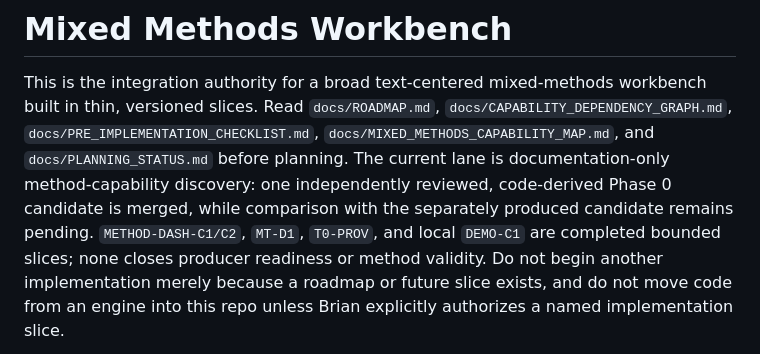
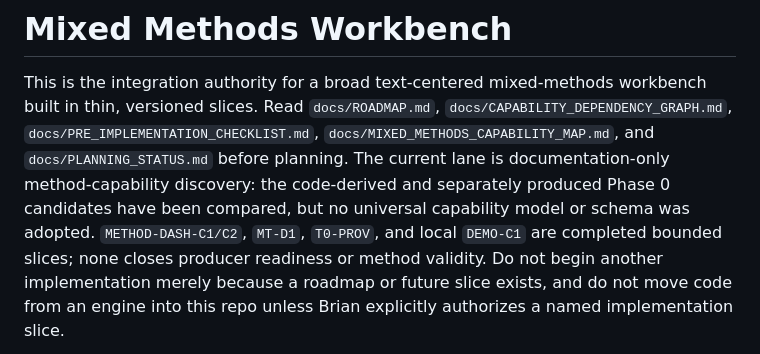
Before and after one commit to BrianMills2718/mixed_methods_workbench, a Markdown page: CLAUDE.md, the part around the change. GitHub-like rendering.

```diff
--- a/CLAUDE.md
+++ b/CLAUDE.md
@@ -6,9 +6,9 @@ workbench built in thin, versioned slices. Read `docs/ROADMAP.md`,
 `docs/PRE_IMPLEMENTATION_CHECKLIST.md`,
 `docs/MIXED_METHODS_CAPABILITY_MAP.md`, and
 `docs/PLANNING_STATUS.md` before planning. The current lane is documentation-only
-method-capability discovery: one independently reviewed, code-derived Phase 0
-candidate is merged, while comparison with the separately produced candidate
-remains pending. `METHOD-DASH-C1/C2`, `MT-D1`, `T0-PROV`, and local `DEMO-C1`
+method-capability discovery: the code-derived and separately produced Phase 0
+candidates have been compared, but no universal capability model or schema was
+adopted. `METHOD-DASH-C1/C2`, `MT-D1`, `T0-PROV`, and local `DEMO-C1`
 are completed bounded slices; none closes producer readiness or method validity.
 Do not begin another implementation merely because a roadmap or future slice
 exists, and do not move code from an engine into this repo unless Brian
```
Also changed, not shown: docs/PLANNING_STATUS.md (+17 -12 lines), 1 other file.
